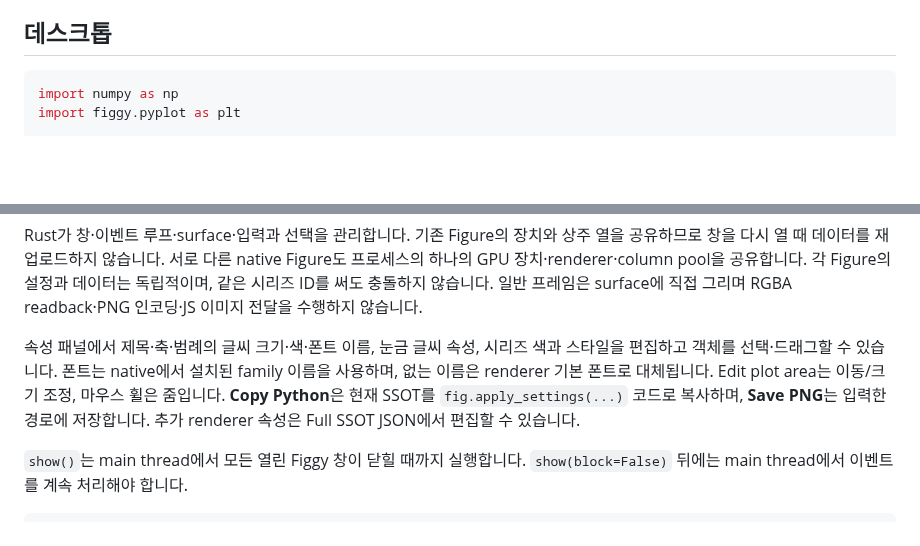
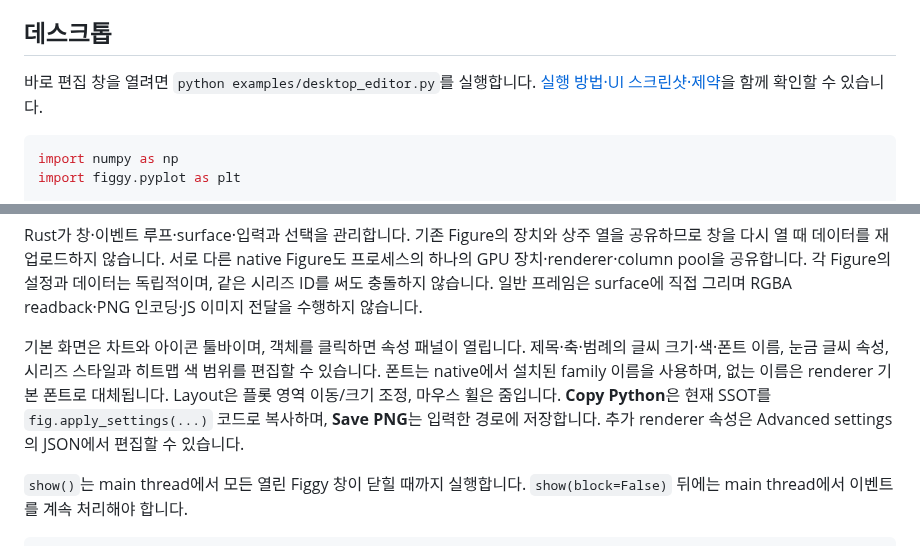
Before and after one commit to shim9610/figgy-python, a Markdown page: README.md, 2 parts joined by grey strips. Drawn GitHub-style; blank space fills up the shorter version.

````diff
--- a/README.md
+++ b/README.md
@@ -33,6 +33,9 @@ Windows/DX12, Linux/Vulkan, macOS/Metal이며 upstream Metal은 실험적 지원
 
 ## 데스크톱
 
+바로 편집 창을 열려면 `python examples/desktop_editor.py`를 실행합니다.
+[실행 방법·UI 스크린샷·제약](docs/DESKTOP_EDITOR.md)을 함께 확인할 수 있습니다.
+
 ```python
 import numpy as np
 import figgy.pyplot as plt
@@ -55,12 +58,12 @@ native Figure도 프로세스의 하나의 GPU 장치·renderer·column pool을
 일반 프레임은
 surface에 직접 그리며 RGBA readback·PNG 인코딩·JS 이미지 전달을 수행하지 않습니다.
 
-속성 패널에서 제목·축·범례의 글씨 크기·색·폰트 이름, 눈금 글씨 속성, 시리즈 색과
-스타일을 편집하고 객체를 선택·드래그할 수 있습니다. 폰트는 native에서 설치된
+기본 화면은 차트와 아이콘 툴바이며, 객체를 클릭하면 속성 패널이 열립니다. 제목·축·범례의
+글씨 크기·색·폰트 이름, 눈금 글씨 속성, 시리즈 스타일과 히트맵 색 범위를 편집할 수 있습니다. 폰트는 native에서 설치된
 family 이름을 사용하며, 없는 이름은 renderer 기본 폰트로 대체됩니다.
-Edit plot area는 이동/크기 조정, 마우스 휠은 줌입니다. **Copy Python**은 현재 SSOT를
+Layout은 플롯 영역 이동/크기 조정, 마우스 휠은 줌입니다. **Copy Python**은 현재 SSOT를
 `fig.apply_settings(...)` 코드로 복사하며, **Save PNG**는 입력한 경로에 저장합니다.
-추가 renderer 속성은 Full SSOT JSON에서 편집할 수 있습니다.
+추가 renderer 속성은 Advanced settings의 JSON에서 편집할 수 있습니다.
 
 `show()`는 main thread에서 모든 열린 Figgy 창이 닫힐 때까지 실행합니다.
 `show(block=False)` 뒤에는 main thread에서 이벤트를 계속 처리해야 합니다.
````
Also changed, not shown: docs/DESKTOP_EDITOR.md (added, +155 -0 lines), docs/HOSTS.md (+7 -3 lines), docs/HOST_VALIDATION.md (+33 -0 lines), docs/images/desktop-editor-overview.png (added), docs/images/desktop-editor-series.png (added), docs/images/desktop-editor-title.png (added), 5 other files.
